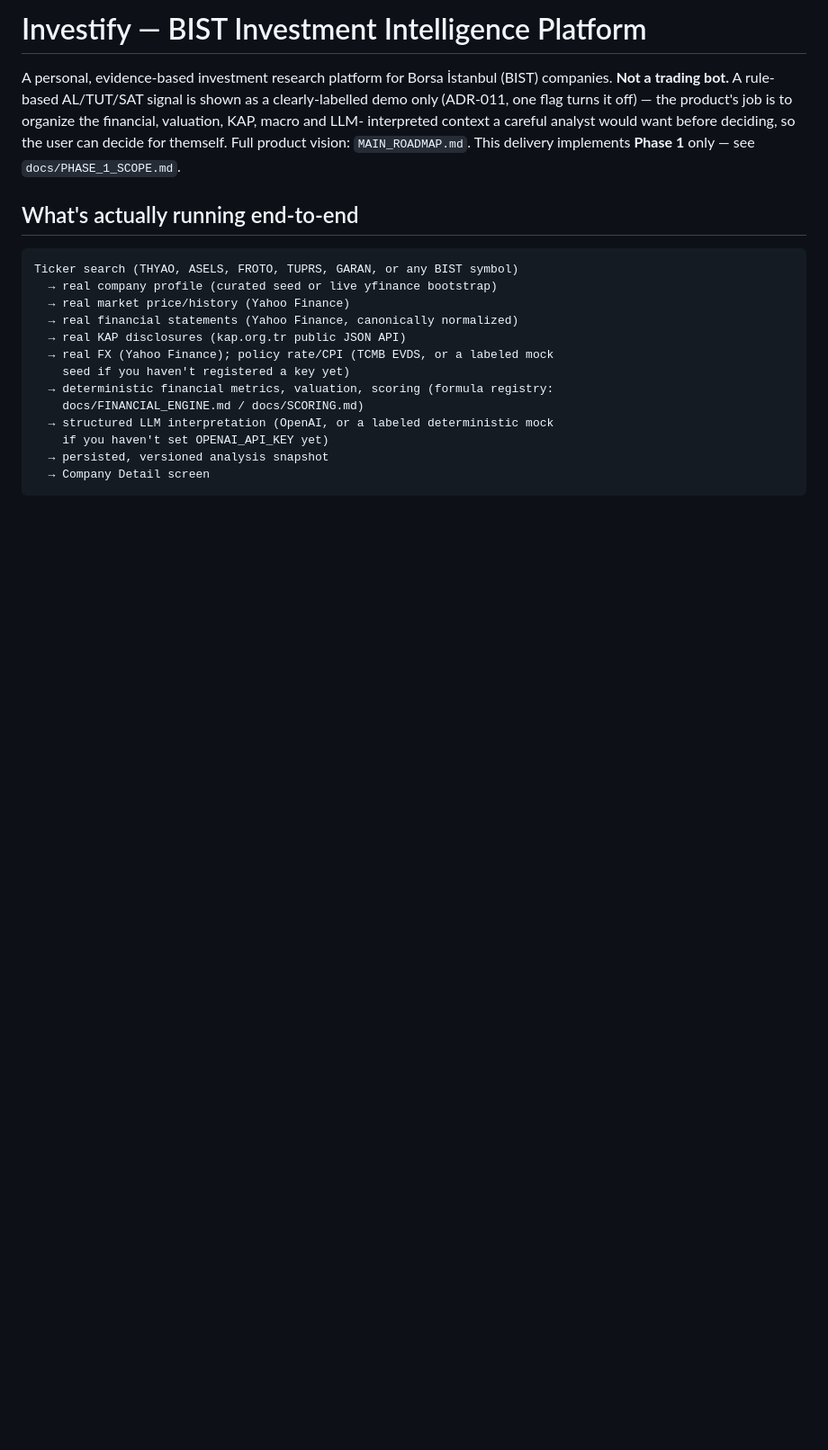
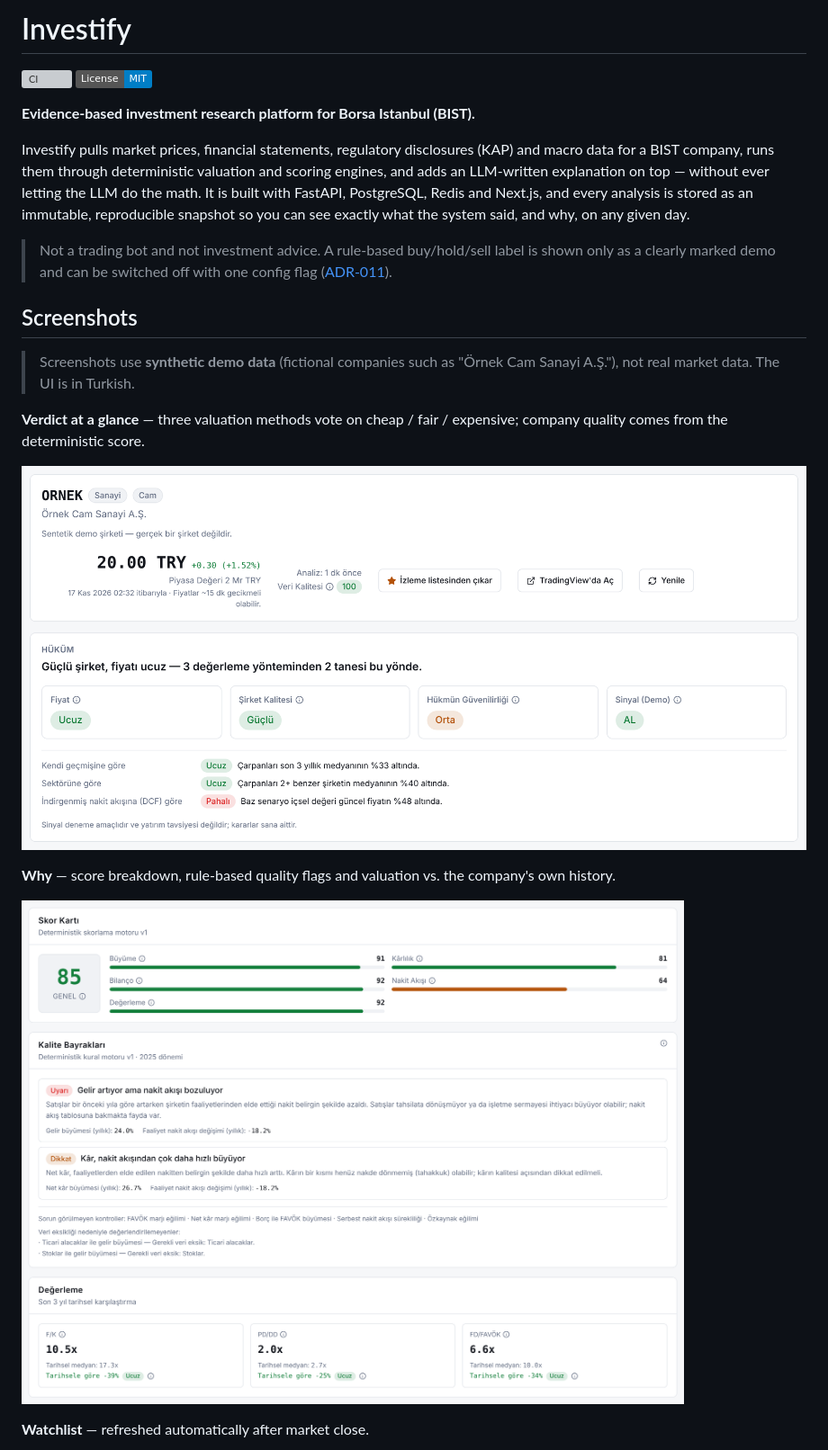
Before and after one commit to ozanozenn/investify, a Markdown page: README.md, the part around one of its changes. Shown at 90% size. GitHub-like rendering; pictures changed too: docs/images/company-analysis.png (added), docs/images/company-verdict.png (added); badges without logos; blank space fills up the shorter version; grey boxes are pictures that could not be loaded.

````diff
--- a/README.md
+++ b/README.md
@@ -1,26 +1,36 @@
-# Investify — BIST Investment Intelligence Platform
+# Investify
 
-A personal, evidence-based investment research platform for Borsa İstanbul
-(BIST) companies. **Not a trading bot.** A rule-based AL/TUT/SAT signal
-is shown as a clearly-labelled demo only (ADR-011, one flag turns it off) —
-the product's job is to organize the financial, valuation, KAP, macro and LLM-
-interpreted context a careful analyst would want before deciding, so the
-user can decide for themself. Full product vision: `MAIN_ROADMAP.md`. This
-delivery implements **Phase 1** only — see `docs/PHASE_1_SCOPE.md`.
+[![CI](https://github.com/ozanozenn/investify/actions/workflows/ci.yml/badge.svg)](https://github.com/ozanozenn/investify/actions/workflows/ci.yml)
+[![License: MIT](https://img.shields.io/badge/License-MIT-blue.svg)](LICENSE)
 
-## What's actually running end-to-end
+**Evidence-based investment research platform for Borsa Istanbul (BIST).**
 
-```
-Ticker search (THYAO, ASELS, FROTO, TUPRS, GARAN, or any BIST symbol)
-  → real company profile (curated seed or live yfinance bootstrap)
-  → real market price/history (Yahoo Finance)
-  → real financial statements (Yahoo Finance, canonically normalized)
-  → real KAP disclosures (kap.org.tr public JSON API)
-  → real FX (Yahoo Finance); policy rate/CPI (TCMB EVDS, or a labeled mock
-    seed if you haven't registered a key yet)
-  → deterministic financial metrics, valuation, scoring (formula registry:
-    docs/FINANCIAL_ENGINE.md / docs/SCORING.md)
-  → structured LLM interpretation (OpenAI, or a labeled deterministic mock
-    if you haven't set OPENAI_API_KEY yet)
-  → persisted, versioned analysis snapshot
-  → Company Detail screen
+Investify pulls market prices, financial statements, regulatory disclosures
+(KAP) and macro data for a BIST company, runs them through deterministic
+valuation and scoring engines, and adds an LLM-written explanation on top —
+without ever letting the LLM do the math. It is built with FastAPI,
+PostgreSQL, Redis and Next.js, and every analysis is stored as an immutable,
+reproducible snapshot so you can see exactly what the system said, and why,
+on any given day.
+
+> Not a trading bot and not investment advice. A rule-based buy/hold/sell
+> label is shown only as a clearly marked demo and can be switched off with
+> one config flag ([ADR-011](docs/adr/ADR-011-verdict-card-and-demo-signal.md)).
+
+## Screenshots
+
+> Screenshots use **synthetic demo data** (fictional companies such as
+> "Örnek Cam Sanayi A.Ş."), not real market data. The UI is in Turkish.
+
+**Verdict at a glance** — three valuation methods vote on cheap / fair /
+expensive; company quality comes from the deterministic score.
+
+![Company page: verdict card](docs/images/company-verdict.png)
+
+**Why** — score breakdown, rule-based quality flags and valuation vs. the
+company's own history.
+
+![Company page: score, quality flags and valuation](docs/images/company-analysis.png)
+
+**Watchlist** — refreshed automatically after market close.
+
````
Also changed, not shown: other parts of README.md (+140 -70 lines), docs/images/dashboard.png (added).
